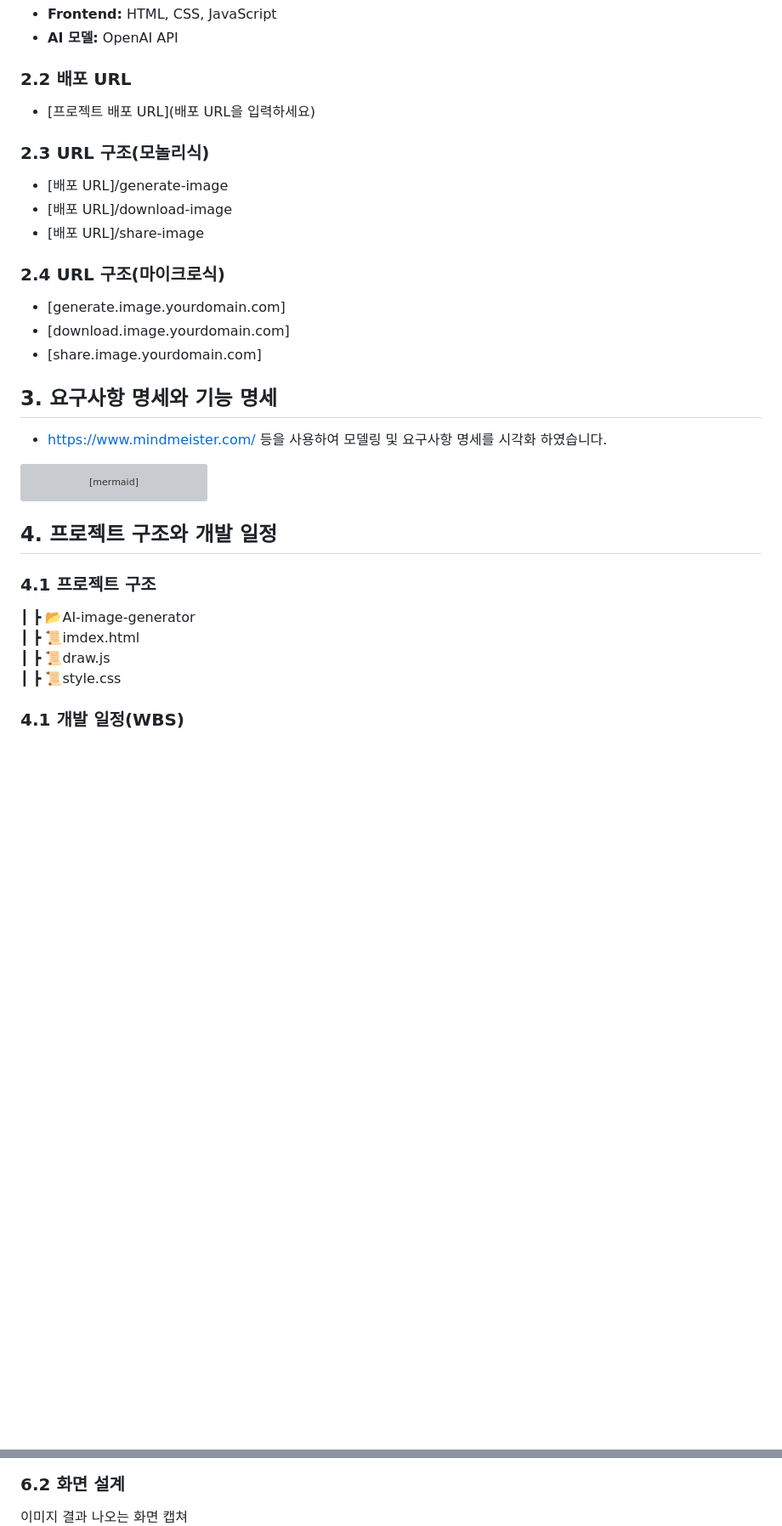
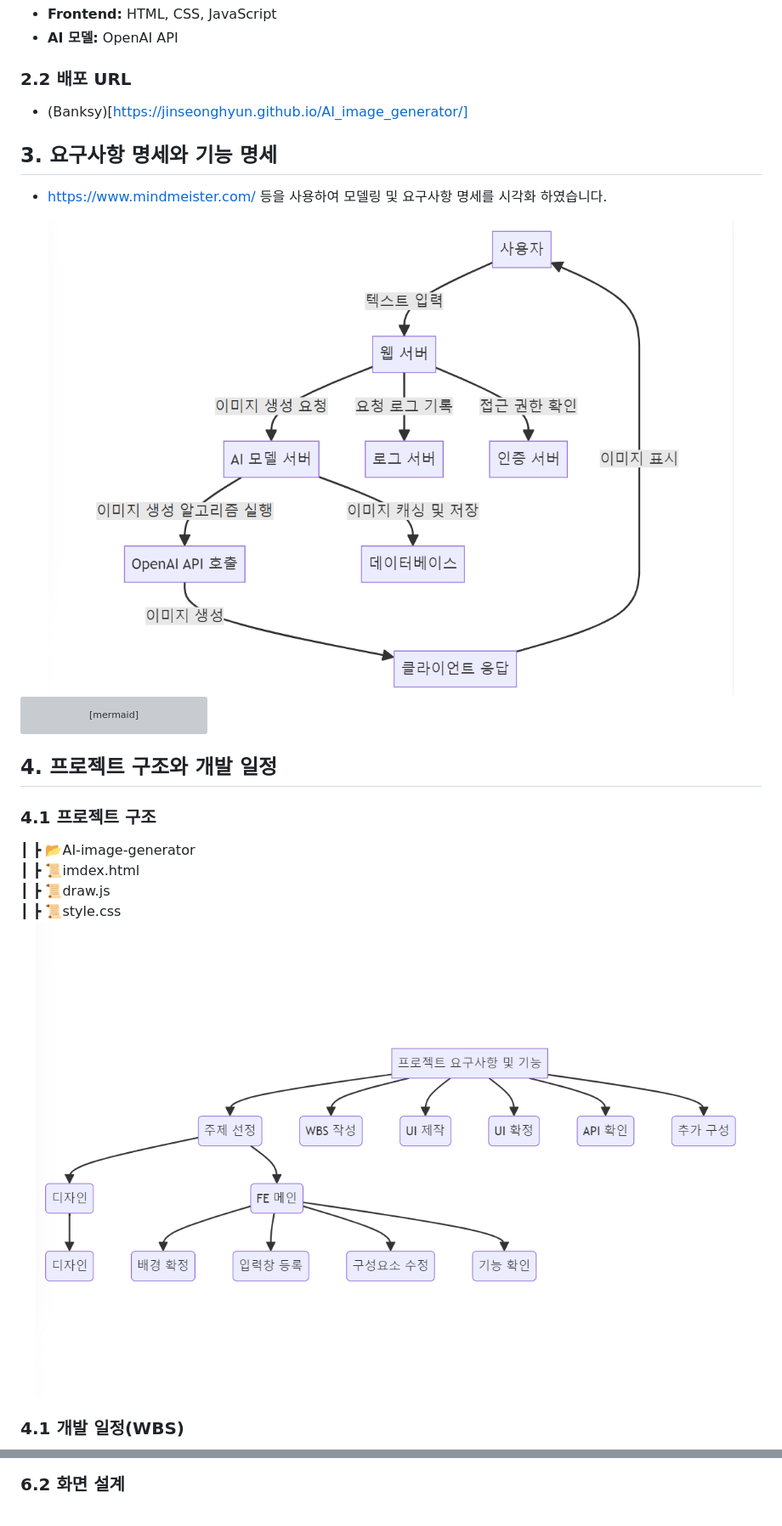
Before and after one commit to Jinseonghyun/AI_image_Banksy, a Markdown page: README.md, 2 parts joined by grey strips. Shown: that part at 85% size. Drawn GitHub-style; pictures changed too: Planning.png (added), Requirements.png (added); blank space fills up the shorter version; grey boxes are pictures that could not be loaded.

````diff
--- a/README.md
+++ b/README.md
@@ -29,20 +29,13 @@ Banksy 프로젝트는 그림을 그릴 줄 모르거나 다양한 그림에 대
 - **AI 모델:** OpenAI API
 
 ### 2.2 배포 URL
-- [프로젝트 배포 URL](배포 URL을 입력하세요)
 
-### 2.3 URL 구조(모놀리식)
-- [배포 URL]/generate-image
-- [배포 URL]/download-image
-- [배포 URL]/share-image
-
-### 2.4 URL 구조(마이크로식)
-- [generate.image.yourdomain.com]
-- [download.image.yourdomain.com]
-- [share.image.yourdomain.com]
+- (Banksy)[https://jinseonghyun.github.io/AI_image_generator/]
 
 ## 3. 요구사항 명세와 기능 명세
 - https://www.mindmeister.com/ 등을 사용하여 모델링 및 요구사항 명세를 시각화 하였습니다.
+
+<img src="Requirements.png" width="100%">
 
 ```mermaid
 graph TD
@@ -64,11 +57,11 @@ graph TD
 ## 4. 프로젝트 구조와 개발 일정
 
 ### 4.1 프로젝트 구조
-
  ┃ ┣ 📂AI-image-generator
  ┃ ┣ 📜imdex.html
  ┃ ┣ 📜draw.js
  ┃ ┣ 📜style.css
+<img src="Planning.png" width="100%">
 
 
 ### 4.1 개발 일정(WBS)
@@ -105,6 +98,5 @@ gantt
 <img src="UI.png" width="100%">
 
 ### 6.2 화면 설계
-이미지 결과 나오는 화면 캡쳐
 <img src="UI_1.png" width="100%">
 <img src="UI_2.png" width="100%">
````
Also changed, not shown: other parts of README.md (+7 -2 lines), Architecture.png (added), ERD.png (added), main.png (added).
